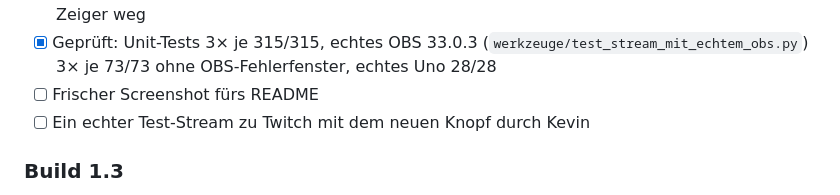
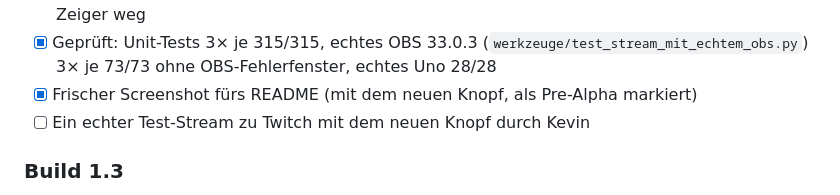
Before and after one commit to Linux-for-everyone-creator/OpenRegie, a Markdown page: ROADMAP.md, the part around the change. Rendered like a GitHub page.

```diff
--- a/ROADMAP.md
+++ b/ROADMAP.md
@@ -128,7 +128,7 @@ Fehlerbericht: Countdown steht auf 00:00 und lässt sich nicht bedienen.
 - [x] Kopfleiste: Knopf, ON AIR und Uhr fest breit – nichts rutscht beim Umschalten unter dem Zeiger weg
 - [x] Geprüft: Unit-Tests 3× je 315/315, echtes OBS 33.0.3 (`werkzeuge/test_stream_mit_echtem_obs.py`)
       3× je 73/73 ohne OBS-Fehlerfenster, echtes Uno 28/28
-- [ ] Frischer Screenshot fürs README
+- [x] Frischer Screenshot fürs README (mit dem neuen Knopf, als Pre-Alpha markiert)
 - [ ] Ein echter Test-Stream zu Twitch mit dem neuen Knopf durch Kevin
 
 ### Build 1.3
```
Also changed, not shown: CHANGELOG.md (+1 -0 lines), README.md (+3 -3 lines), docs/bildschirmfoto.png.
